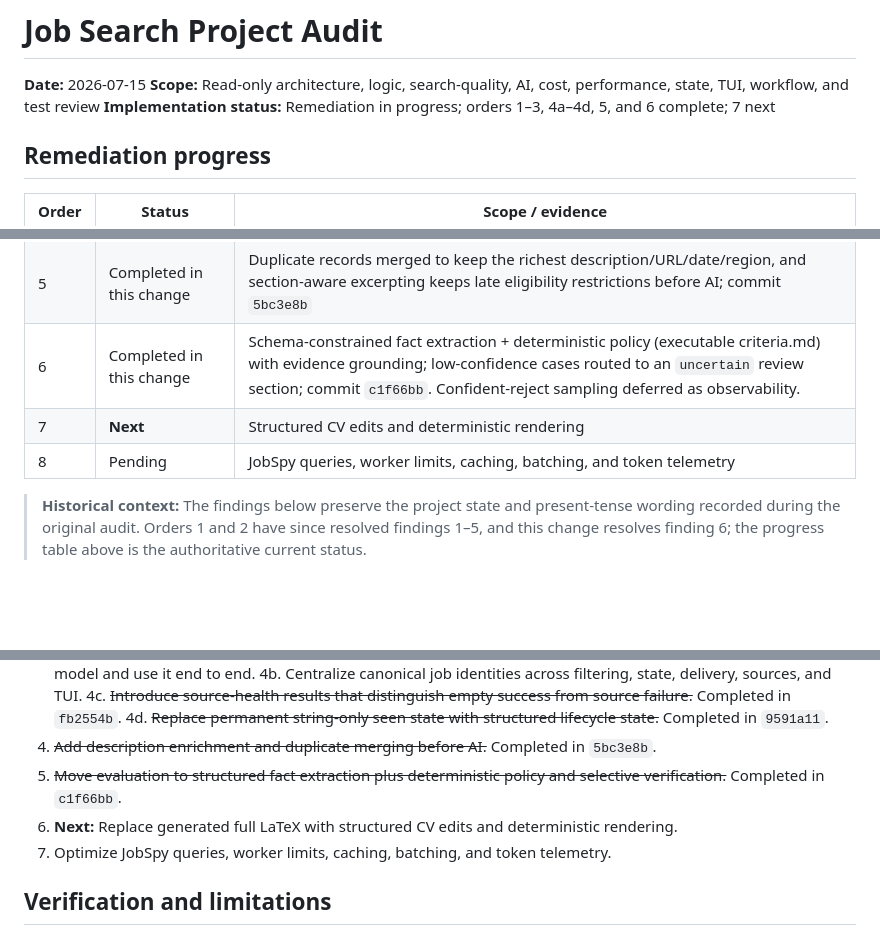
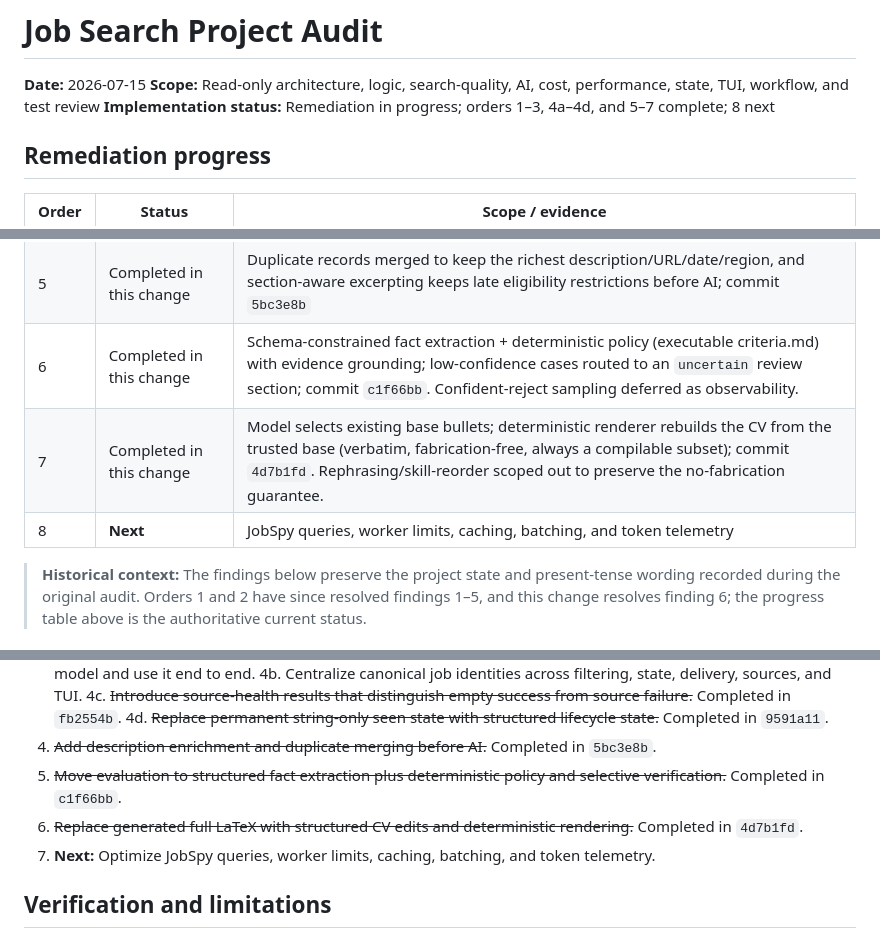
Before and after one commit to dsx87/job-search, a Markdown page: docs/job-search-project-audit-2026-07-15.md, 3 parts joined by grey strips. GitHub-like rendering; blank space fills up the shorter version.

Commit message:
docs: record audit order 7 completion
Co-Authored-By: Claude Opus 4.8 <noreply@anthropic.com>
Claude-Session: https://claude.ai/code/session_01XJZHBXsTPPTvjSCEDSGaa3

```diff
--- a/docs/job-search-project-audit-2026-07-15.md
+++ b/docs/job-search-project-audit-2026-07-15.md
@@ -2,7 +2,7 @@
 
 **Date:** 2026-07-15
 **Scope:** Read-only architecture, logic, search-quality, AI, cost, performance, state, TUI, workflow, and test review
-**Implementation status:** Remediation in progress; orders 1–3, 4a–4d, 5, and 6 complete; 7 next
+**Implementation status:** Remediation in progress; orders 1–3, 4a–4d, and 5–7 complete; 8 next
 
 ## Remediation progress
 
@@ -17,8 +17,8 @@
 | 4d | Completed in this change | Union-safe evaluation-lifecycle markers (content/criteria signature, verdict, first/last seen) enable reopening changed/reopened postings while preserving legacy suppression; commit `9591a11` |
 | 5 | Completed in this change | Duplicate records merged to keep the richest description/URL/date/region, and section-aware excerpting keeps late eligibility restrictions before AI; commit `5bc3e8b` |
 | 6 | Completed in this change | Schema-constrained fact extraction + deterministic policy (executable criteria.md) with evidence grounding; low-confidence cases routed to an `uncertain` review section; commit `c1f66bb`. Confident-reject sampling deferred as observability. |
-| 7 | **Next** | Structured CV edits and deterministic rendering |
-| 8 | Pending | JobSpy queries, worker limits, caching, batching, and token telemetry |
+| 7 | Completed in this change | Model selects existing base bullets; deterministic renderer rebuilds the CV from the trusted base (verbatim, fabrication-free, always a compilable subset); commit `4d7b1fd`. Rephrasing/skill-reorder scoped out to preserve the no-fabrication guarantee. |
+| 8 | **Next** | JobSpy queries, worker limits, caching, batching, and token telemetry |
 
 > **Historical context:** The findings below preserve the project state and
 > present-tense wording recorded during the original audit. Orders 1 and 2 have
@@ -308,8 +308,8 @@ The package layout is good, but internal structure is not yet consistent:
 4d. ~~Replace permanent string-only seen state with structured lifecycle state.~~ Completed in `9591a11`.
 5. ~~Add description enrichment and duplicate merging before AI.~~ Completed in `5bc3e8b`.
 6. ~~Move evaluation to structured fact extraction plus deterministic policy and selective verification.~~ Completed in `c1f66bb`.
-7. **Next:** Replace generated full LaTeX with structured CV edits and deterministic rendering.
-8. Optimize JobSpy queries, worker limits, caching, batching, and token telemetry.
+7. ~~Replace generated full LaTeX with structured CV edits and deterministic rendering.~~ Completed in `4d7b1fd`.
+8. **Next:** Optimize JobSpy queries, worker limits, caching, batching, and token telemetry.
 
 ## Verification and limitations
 
```
